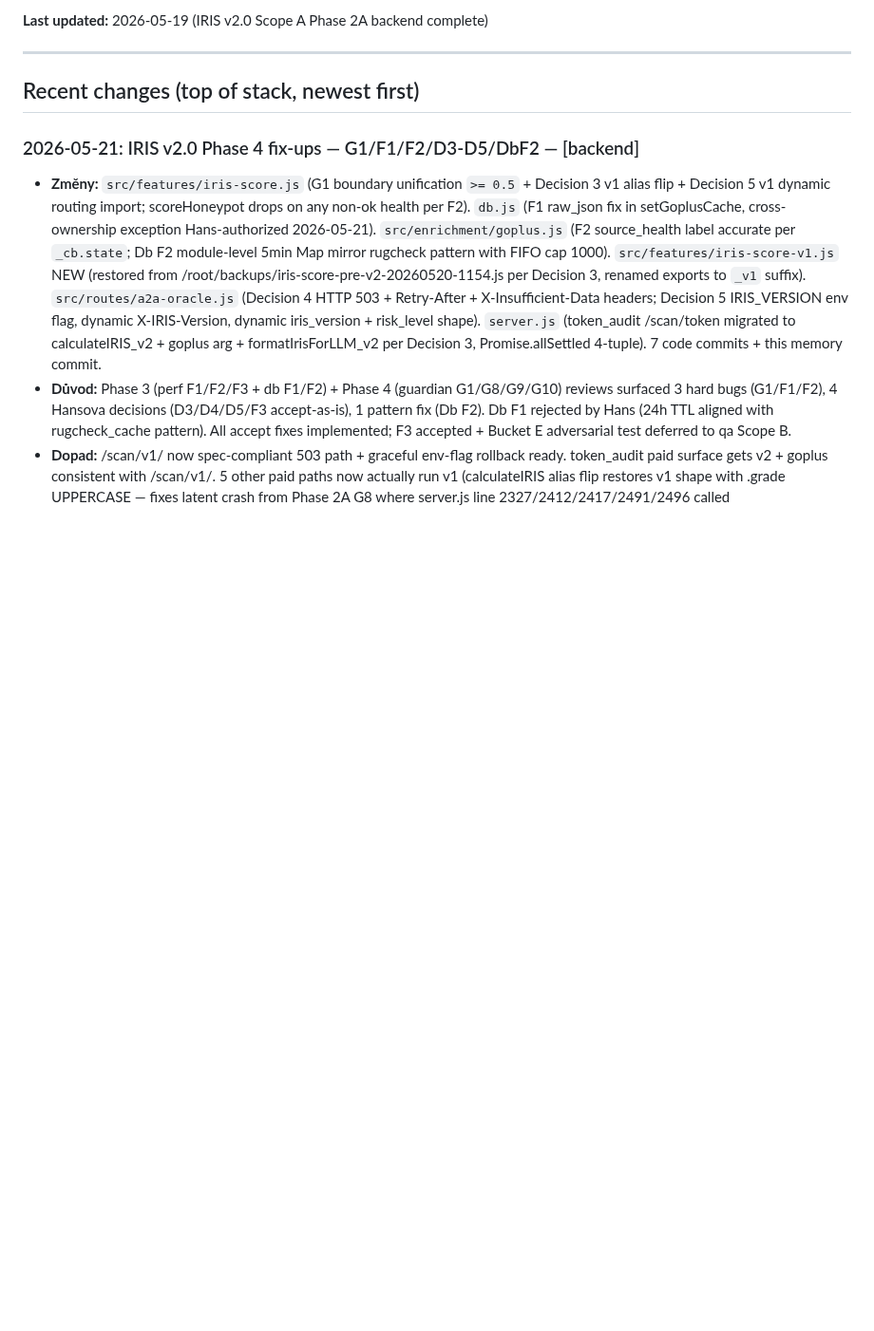
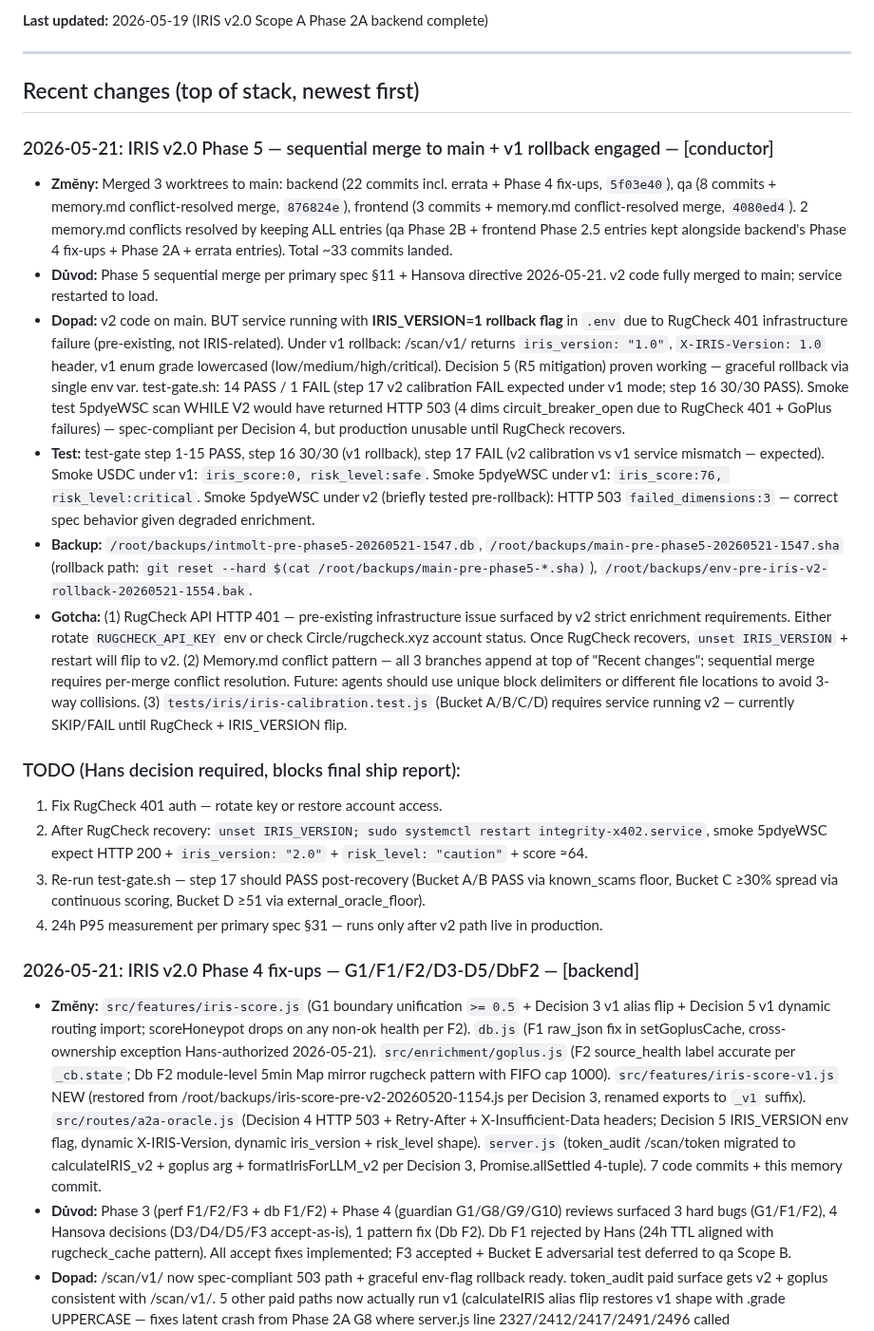
Before and after one commit to Hans1132/integrity.molt, a Markdown page: memory.md, the part around the change. Shown at 95% size. Rendered like a GitHub page; blank space fills up the shorter version.

Commit message:
docs(memory)+chore(env): Phase 5 sequential merge complete + IRIS_VERSION=1 rollback engaged (RugCheck 401 infrastructure issue)

```diff
--- a/memory.md
+++ b/memory.md
@@ -10,6 +10,20 @@
 ---
 
 ## Recent changes (top of stack, newest first)
+
+### 2026-05-21: IRIS v2.0 Phase 5 — sequential merge to main + v1 rollback engaged — [conductor]
+- **Změny:** Merged 3 worktrees to main: backend (22 commits incl. errata + Phase 4 fix-ups, `5f03e40`), qa (8 commits + memory.md conflict-resolved merge, `876824e`), frontend (3 commits + memory.md conflict-resolved merge, `4080ed4`). 2 memory.md conflicts resolved by keeping ALL entries (qa Phase 2B + frontend Phase 2.5 entries kept alongside backend's Phase 4 fix-ups + Phase 2A + errata entries). Total ~33 commits landed.
+- **Důvod:** Phase 5 sequential merge per primary spec §11 + Hansova directive 2026-05-21. v2 code fully merged to main; service restarted to load.
+- **Dopad:** v2 code on main. BUT service running with **IRIS_VERSION=1 rollback flag** in `.env` due to RugCheck 401 infrastructure failure (pre-existing, not IRIS-related). Under v1 rollback: /scan/v1/ returns `iris_version: "1.0"`, `X-IRIS-Version: 1.0` header, v1 enum grade lowercased (low/medium/high/critical). Decision 5 (R5 mitigation) proven working — graceful rollback via single env var. test-gate.sh: 14 PASS / 1 FAIL (step 17 v2 calibration FAIL expected under v1 mode; step 16 30/30 PASS). Smoke test 5pdyeWSC scan WHILE V2 would have returned HTTP 503 (4 dims circuit_breaker_open due to RugCheck 401 + GoPlus failures) — spec-compliant per Decision 4, but production unusable until RugCheck recovers.
+- **Test:** test-gate step 1-15 PASS, step 16 30/30 (v1 rollback), step 17 FAIL (v2 calibration vs v1 service mismatch — expected). Smoke USDC under v1: `iris_score:0, risk_level:safe`. Smoke 5pdyeWSC under v1: `iris_score:76, risk_level:critical`. Smoke 5pdyeWSC under v2 (briefly tested pre-rollback): HTTP 503 `failed_dimensions:3` — correct spec behavior given degraded enrichment.
+- **Backup:** `/root/backups/intmolt-pre-phase5-20260521-1547.db`, `/root/backups/main-pre-phase5-20260521-1547.sha` (rollback path: `git reset --hard $(cat /root/backups/main-pre-phase5-*.sha)`), `/root/backups/env-pre-iris-v2-rollback-20260521-1554.bak`.
+- **Gotcha:** (1) RugCheck API HTTP 401 — pre-existing infrastructure issue surfaced by v2 strict enrichment requirements. Either rotate `RUGCHECK_API_KEY` env or check Circle/rugcheck.xyz account status. Once RugCheck recovers, `unset IRIS_VERSION` + restart will flip to v2. (2) Memory.md conflict pattern — all 3 branches append at top of "Recent changes"; sequential merge requires per-merge conflict resolution. Future: agents should use unique block delimiters or different file locations to avoid 3-way collisions. (3) `tests/iris/iris-calibration.test.js` (Bucket A/B/C/D) requires service running v2 — currently SKIP/FAIL until RugCheck + IRIS_VERSION flip.
+
+### TODO (Hans decision required, blocks final ship report):
+1. Fix RugCheck 401 auth — rotate key or restore account access.
+2. After RugCheck recovery: `unset IRIS_VERSION; sudo systemctl restart integrity-x402.service`, smoke 5pdyeWSC expect HTTP 200 + `iris_version: "2.0"` + `risk_level: "caution"` + score ≈64.
+3. Re-run test-gate.sh — step 17 should PASS post-recovery (Bucket A/B PASS via known_scams floor, Bucket C ≥30% spread via continuous scoring, Bucket D ≥51 via external_oracle_floor).
+4. 24h P95 measurement per primary spec §31 — runs only after v2 path live in production.
 
 ### 2026-05-21: IRIS v2.0 Phase 4 fix-ups — G1/F1/F2/D3-D5/DbF2 — [backend]
 - **Změny:** `src/features/iris-score.js` (G1 boundary unification `>= 0.5` + Decision 3 v1 alias flip + Decision 5 v1 dynamic routing import; scoreHoneypot drops on any non-ok health per F2). `db.js` (F1 raw_json fix in setGoplusCache, cross-ownership exception Hans-authorized 2026-05-21). `src/enrichment/goplus.js` (F2 source_health label accurate per `_cb.state`; Db F2 module-level 5min Map mirror rugcheck pattern with FIFO cap 1000). `src/features/iris-score-v1.js` NEW (restored from /root/backups/iris-score-pre-v2-20260520-1154.js per Decision 3, renamed exports to `_v1` suffix). `src/routes/a2a-oracle.js` (Decision 4 HTTP 503 + Retry-After + X-Insufficient-Data headers; Decision 5 IRIS_VERSION env flag, dynamic X-IRIS-Version, dynamic iris_version + risk_level shape). `server.js` (token_audit /scan/token migrated to calculateIRIS_v2 + goplus arg + formatIrisForLLM_v2 per Decision 3, Promise.allSettled 4-tuple). 7 code commits + this memory commit.
```
